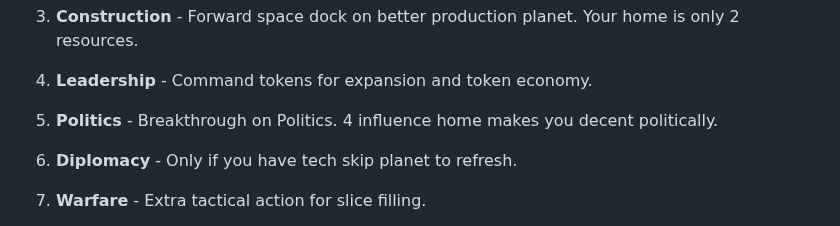
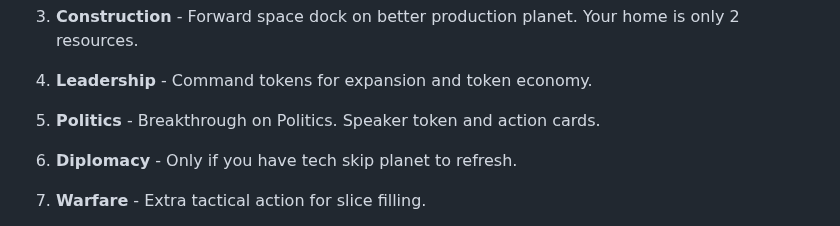
Before and after one commit to Mumbokatten/Twilight-Imperium-IV-guides-, a Markdown page: Ral_Nel_Consortium/Ral_Nel_Consortium.md, the part around the change. Drawn GitHub-style.

Commit message:
Fix Politics description - speaker token and action cards

```diff
--- a/Ral_Nel_Consortium/Ral_Nel_Consortium.md
+++ b/Ral_Nel_Consortium/Ral_Nel_Consortium.md
@@ -274,7 +274,7 @@ Your R1 priority is getting your breakthrough and starting your tech path while
 
 4. **Leadership** - Command tokens for expansion and token economy.
 
-5. **Politics** - Breakthrough on Politics. 4 influence home makes you decent politically.
+5. **Politics** - Breakthrough on Politics. Speaker token and action cards.
 
 6. **Diplomacy** - Only if you have tech skip planet to refresh.
 
```
